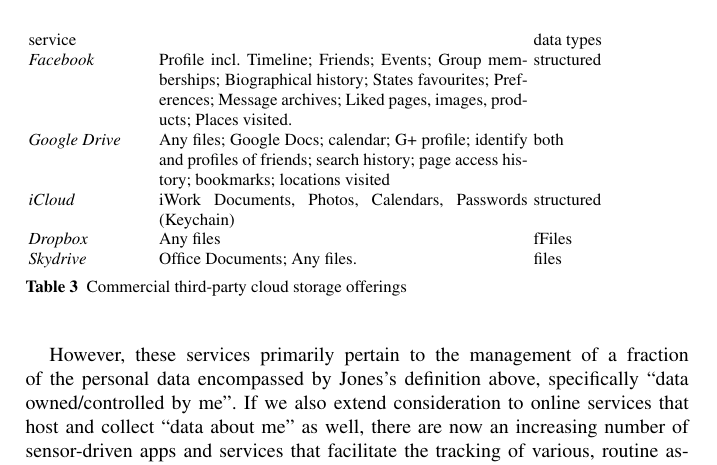
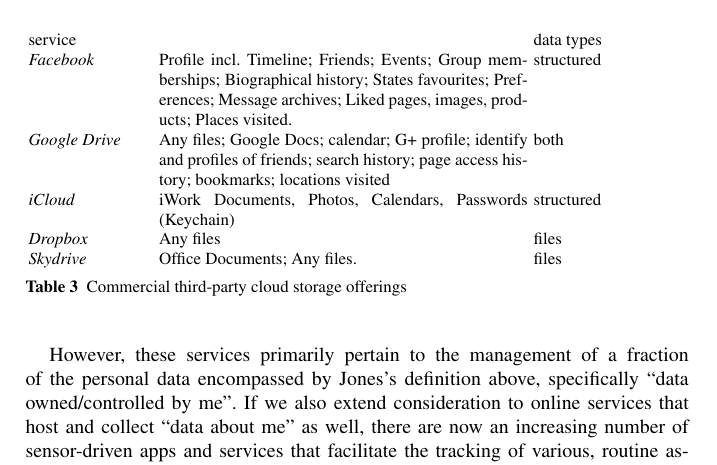
Before and after one commit to sociam/social-intelligence-pds, a LaTeX thesis (pds.tex): part of page 19 of 30, cut so that both start at the same text. Compiled offline with pdfLaTeX.

Commit message:
happy times

```diff
--- a/pds.tex
+++ b/pds.tex
@@ -263,7 +263,7 @@
 \emph{Google Drive} & Any files; Google Docs; calendar; G+ profile; identify and profiles of friends; search history; page access history; bookmarks; locations visited & both \\
 
 \emph{iCloud} & iWork Documents, Photos, Calendars, Passwords (Keychain) &  structured \\
-\emph{Dropbox} & Any files &fFiles \\
+\emph{Dropbox} & Any files & files \\
 
 \emph{Skydrive} & Office Documents; Any files. & files\\
 
```
Also changed, not shown: pds.pdf.
